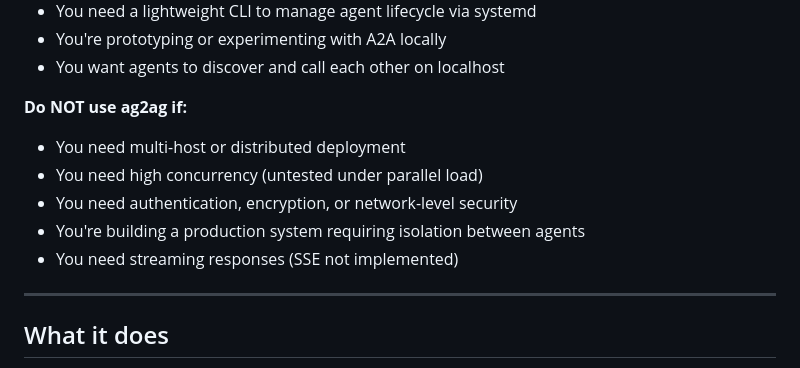
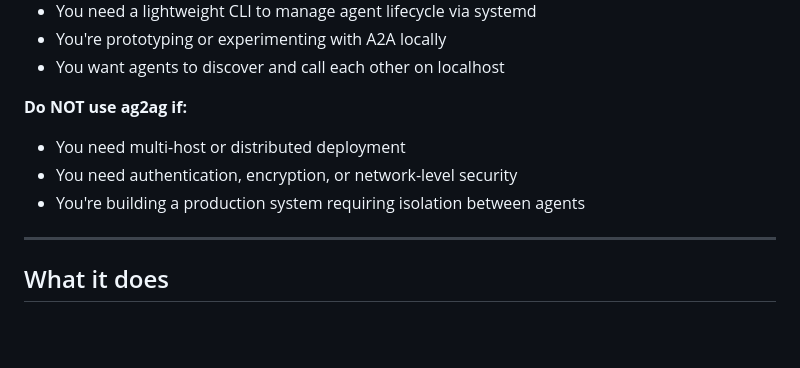
Before and after one commit to Maretto/ag2ag, a Markdown page: README.md, the part around the change. GitHub-like rendering; blank space fills up the shorter version.

```diff
--- a/README.md
+++ b/README.md
@@ -23,10 +23,8 @@ Built on top of the official [`@a2a-js/sdk`](https://www.npmjs.com/package/@a2a-
 
 **Do NOT use ag2ag if:**
 - You need multi-host or distributed deployment
-- You need high concurrency (untested under parallel load)
 - You need authentication, encryption, or network-level security
 - You're building a production system requiring isolation between agents
-- You need streaming responses (SSE not implemented)
 
 ---
 
```
Also changed, not shown: docs/tutorial.md (+0 -1 lines), docs/writeup.md (+6 -12 lines).
